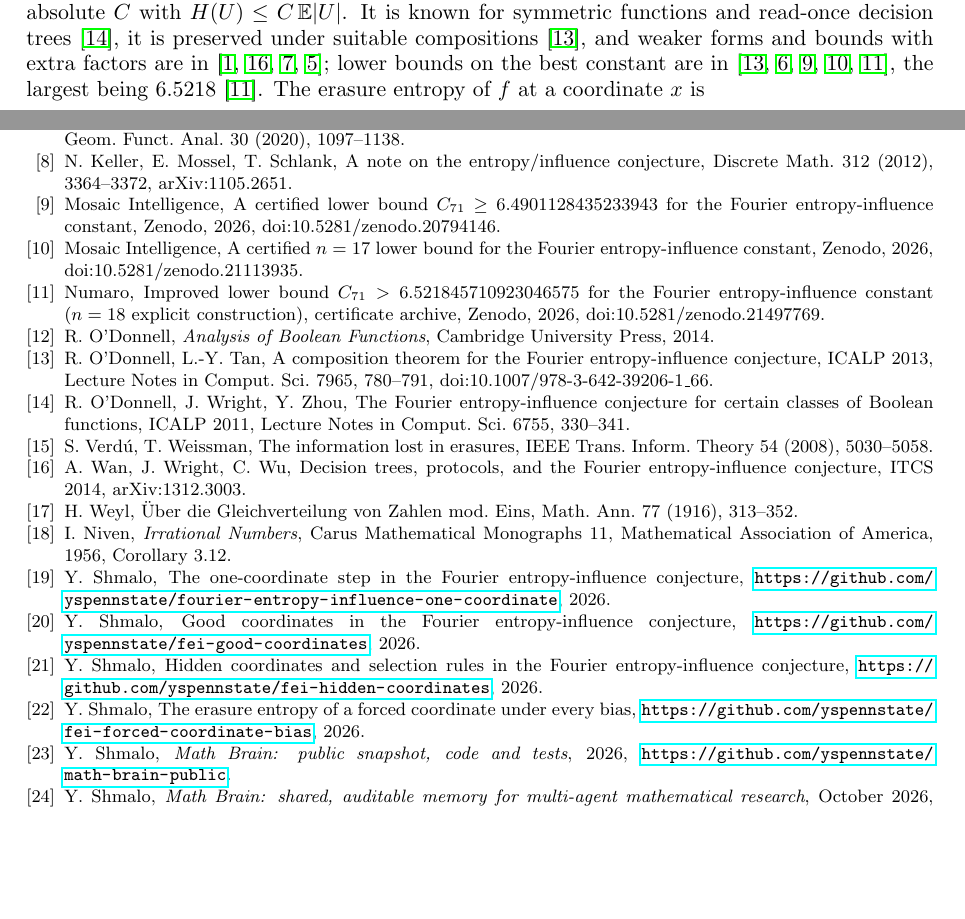
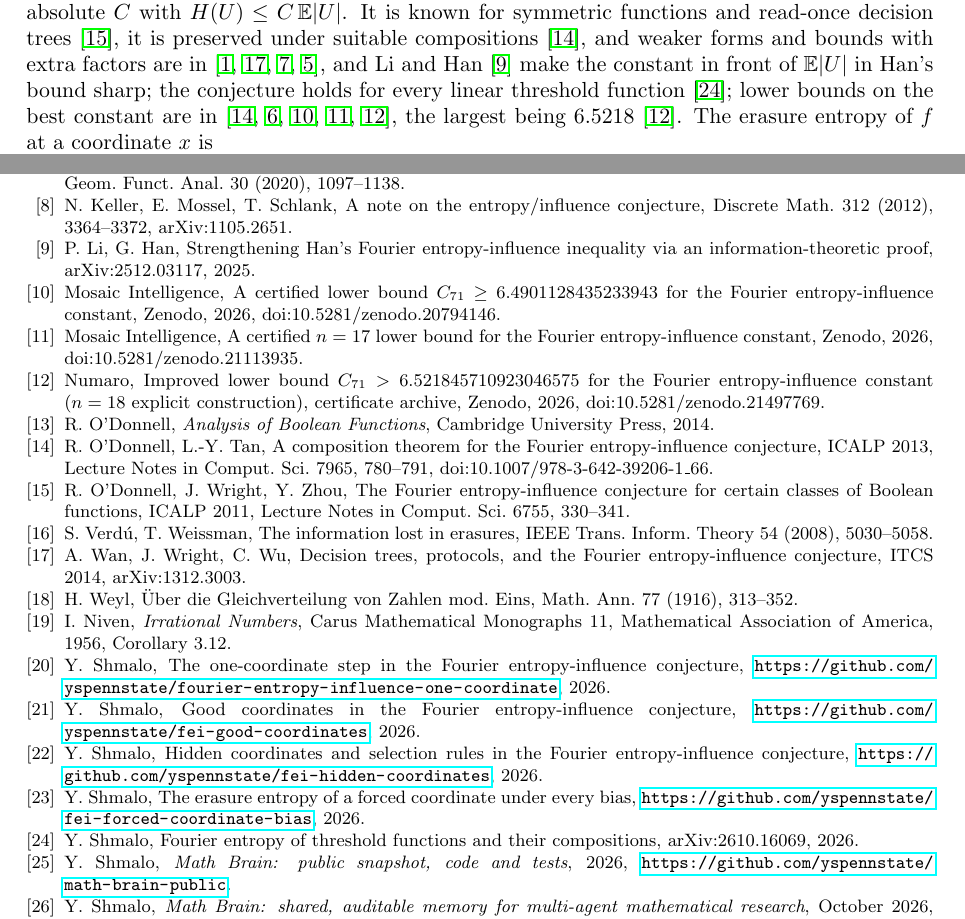
Before and after one commit to yspennstate/fei-forced-coordinate, a LaTeX paper (main.tex): two parts of pages 1 and 7 of 7, joined at a grey line, cut so that both start at the same text, the shorter picture padded with empty space. Compiled offline with pdfLaTeX.

Commit message:
Cite Li-Han and the threshold-function result
Co-Authored-By: Claude Opus 5.5 <noreply@anthropic.com>

```diff
--- a/main.tex
+++ b/main.tex
@@ -43,7 +43,8 @@ For $f\colon\{0,1\}^n\to\{-1,1\}$ write $f=\sum_S\hat f(S)\chi_S$ and let $U$ be
 $\Pr[U=S]=\hat f(S)^2$. The Fourier entropy-influence conjecture of Friedgut and Kalai~\cite{FK96} asks for an absolute
 $C$ with $H(U)\le C\,\E|U|$. It is known for symmetric functions and read-once decision trees~\cite{OWZ}, it is
 preserved under suitable compositions~\cite{OT13}, and weaker forms and bounds with extra factors are
-in~\cite{CKLS,WWW,KKLMS,Han}; lower bounds on the best constant are in~\cite{OT13,Hod,MI26a,MI26b,Num26}, the largest being $6.5218$~\cite{Num26}. The erasure entropy of $f$ at a coordinate $x$ is
+in~\cite{CKLS,WWW,KKLMS,Han}, and Li and Han~\cite{LH25} make the constant in front of $\E|U|$ in Han's bound
+sharp; the conjecture holds for every linear threshold function~\cite{ShmLTF}; lower bounds on the best constant are in~\cite{OT13,Hod,MI26a,MI26b,Num26}, the largest being $6.5218$~\cite{Num26}. The erasure entropy of $f$ at a coordinate $x$ is
 \[
 E_x(f)=H\bigl(\mathbf 1[x\in U]\bigm|U\setminus\{x\}\bigr),
 \]
@@ -384,6 +385,8 @@ arXiv:1711.00762, 2017.
 conjecture?, Geom. Funct. Anal. 30 (2020), 1097--1138.
 \bibitem{KMS12} N.~Keller, E.~Mossel, T.~Schlank, A note on the entropy/influence conjecture, Discrete Math. 312
 (2012), 3364--3372, arXiv:1105.2651.
+\bibitem{LH25} P.~Li, G.~Han, Strengthening Han's Fourier entropy-influence inequality via an
+information-theoretic proof, arXiv:2512.03117, 2025.
 \bibitem{MI26a} Mosaic Intelligence, A certified lower bound $C_{71}\ge 6.4901128435233943$ for the Fourier entropy-influence constant, Zenodo, 2026, doi:10.5281/zenodo.20794146.
 \bibitem{MI26b} Mosaic Intelligence, A certified $n=17$ lower bound for the Fourier entropy-influence constant, Zenodo, 2026, doi:10.5281/zenodo.21113935.
 \bibitem{Num26} Numaro, Improved lower bound $C_{71}>6.521845710923046575$ for the Fourier entropy-influence constant ($n=18$ explicit construction), certificate archive, Zenodo, 2026, doi:10.5281/zenodo.21497769.
@@ -407,6 +410,8 @@ America, 1956, Corollary~3.12.
 \url{https://github.com/yspennstate/fei-hidden-coordinates}, 2026.
 \bibitem{Shm10} Y.~Shmalo, The erasure entropy of a forced coordinate under every bias,
 \url{https://github.com/yspennstate/fei-forced-coordinate-bias}, 2026.
+\bibitem{ShmLTF} Y.~Shmalo, Fourier entropy of threshold functions and their compositions,
+arXiv:2610.16069, 2026.
 \bibitem{MathBrainRepo} Y.~Shmalo, \emph{Math Brain: public snapshot, code and tests}, 2026,
 \url{https://github.com/yspennstate/math-brain-public}.
 \bibitem{MathBrainPaper} Y.~Shmalo, \emph{Math Brain: shared, auditable memory for multi-agent mathematical research},
```
Also changed, not shown: main.pdf.
